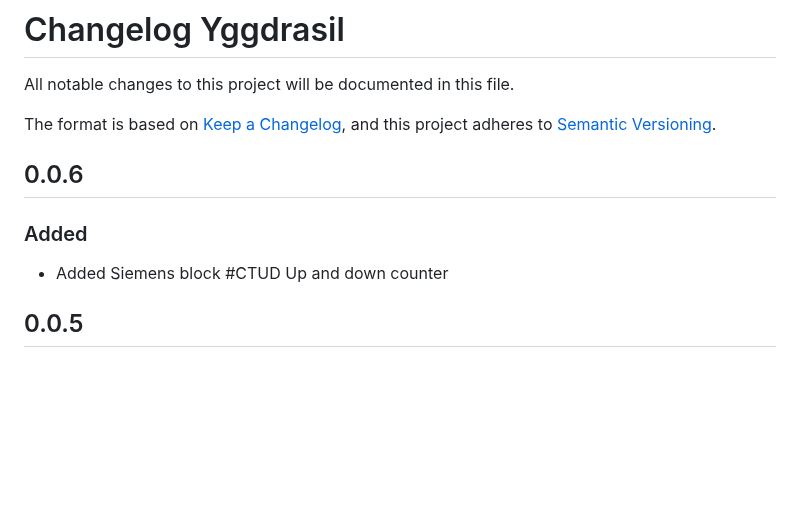
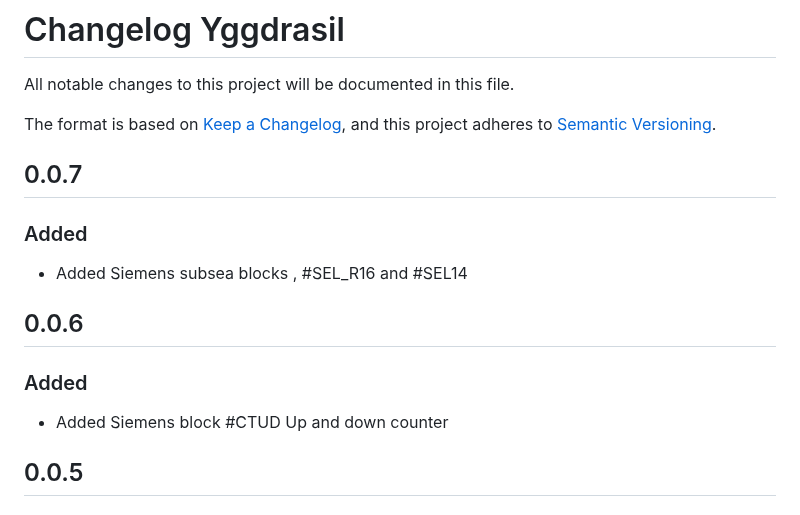
Before and after one commit to equinor/iec63131, a Markdown page: CHANGELOG-YGGDRASIL.md, the part around the change. Rendered like a GitHub page; blank space fills up the shorter version.

```diff
--- a/CHANGELOG-YGGDRASIL.md
+++ b/CHANGELOG-YGGDRASIL.md
@@ -4,11 +4,19 @@ All notable changes to this project will be documented in this file.
 
 The format is based on [Keep a Changelog](https://keepachangelog.com/en/1.0.0/),
 and this project adheres to [Semantic Versioning](https://semver.org/spec/v2.0.0.html).
+
+## 0.0.7
+
+### Added
+
+- Added Siemens subsea blocks , #SEL_R16 and #SEL14
+
 ## 0.0.6
 
 ### Added
 
 - Added Siemens block #CTUD Up and down counter
+
 ## 0.0.5
 
 ### Added
```
Also changed, not shown: README.md (+2 -2 lines), illustrations/image068.png, 1 other file.
